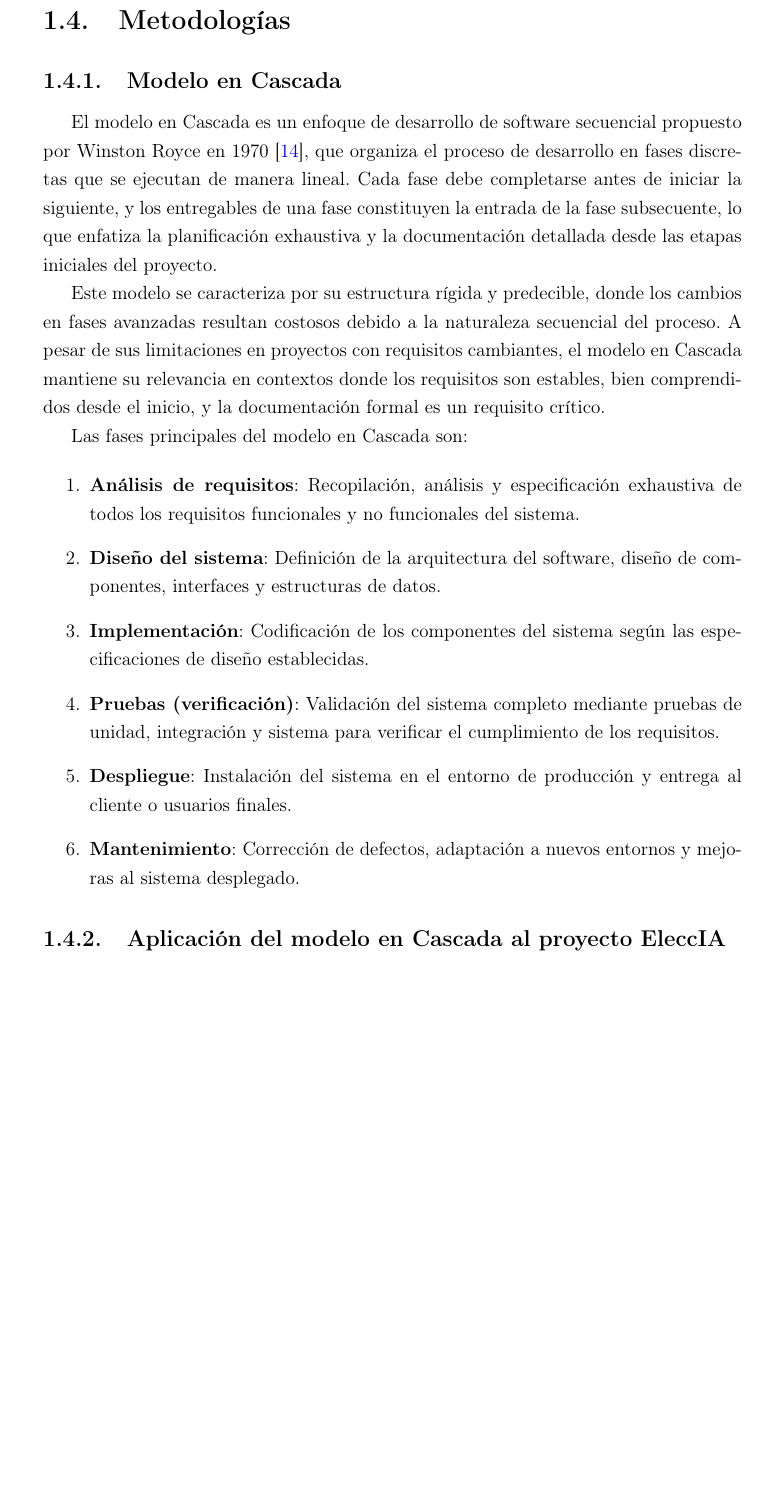
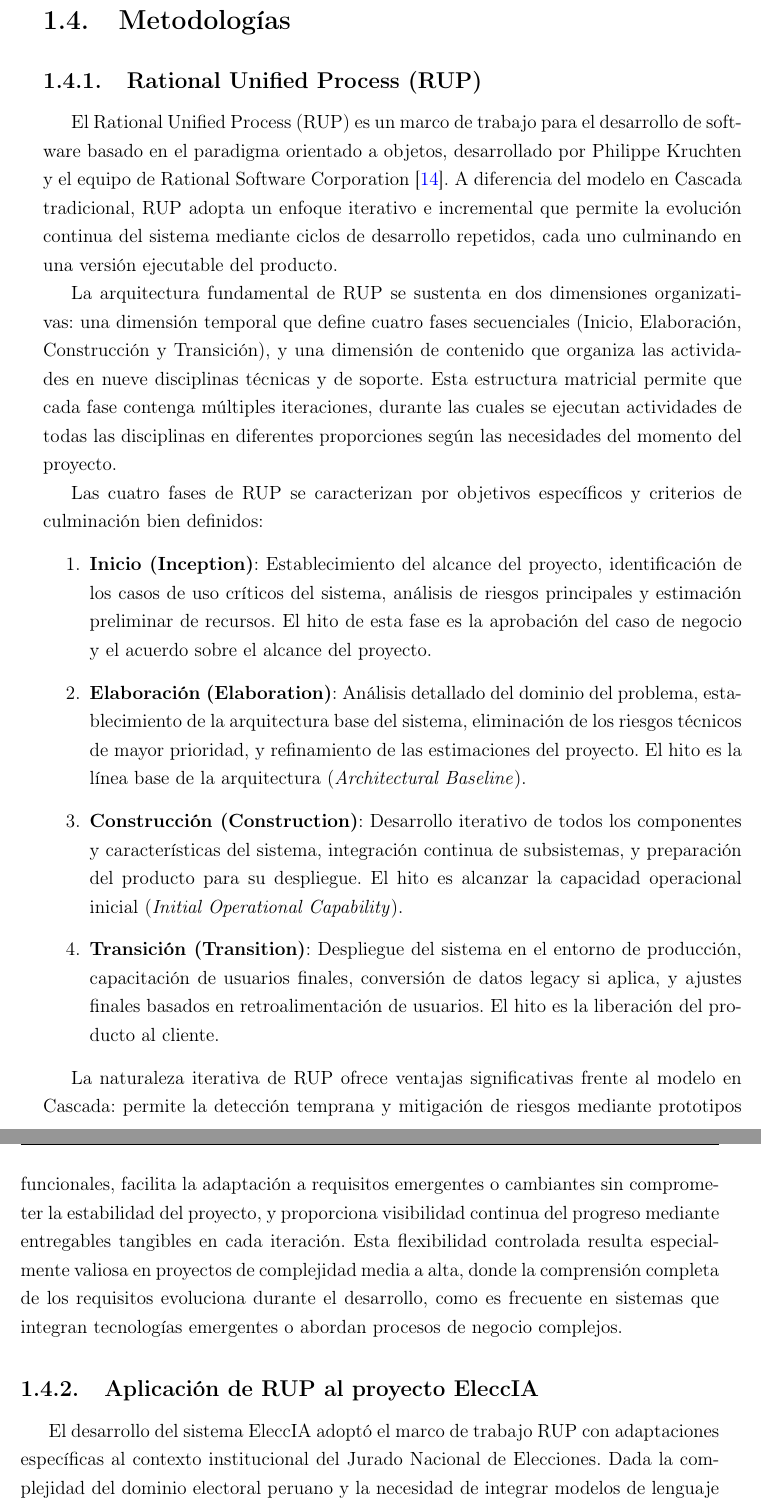
Before and after one commit to deglan-rivas/learning-latex, a LaTeX book (INFORME_TSP.tex): part of page 23 of 26 before the commit and two parts of pages 23 and 24 of 28 after it, the two joined at a grey line, cut so that both start at the same text, the shorter picture padded with empty space. Compiled offline with pdfLaTeX.

Commit message:
feat: :sparkles: actualizar metodologías y bibliografía

```diff
--- a/INFORME_TSP.tex
+++ b/INFORME_TSP.tex
@@ -361,25 +361,28 @@ EleccIA se fundamenta en estos principios probados, combinando tecnología de ex
 \section{Metodologías}
 \label{sec:metodologias}
 
-\subsection{Modelo en Cascada}
-\label{subsec:cascada}
+\subsection{Rational Unified Process (RUP)}
+\label{subsec:rup}
 
-El modelo en Cascada es un enfoque de desarrollo de software secuencial propuesto por Winston Royce en 1970 \cite{royce1970managing}, que organiza el proceso de desarrollo en fases discretas que se ejecutan de manera lineal. Cada fase debe completarse antes de iniciar la siguiente, y los entregables de una fase constituyen la entrada de la fase subsecuente, lo que enfatiza la planificación exhaustiva y la documentación detallada desde las etapas iniciales del proyecto.
+El Rational Unified Process (RUP) es un marco de trabajo para el desarrollo de software basado en el paradigma orientado a objetos, desarrollado por Philippe Kruchten y el equipo de Rational Software Corporation \cite{kruchten2003rup}. A diferencia del modelo en Cascada tradicional, RUP adopta un enfoque iterativo e incremental que permite la evolución continua del sistema mediante ciclos de desarrollo repetidos, cada uno culminando en una versión ejecutable del producto.
 
-Este modelo se caracteriza por su estructura rígida y predecible, donde los cambios en fases avanzadas resultan costosos debido a la naturaleza secuencial del proceso. A pesar de sus limitaciones en proyectos con requisitos cambiantes, el modelo en Cascada mantiene su relevancia en contextos donde los requisitos son estables, bien comprendidos desde el inicio, y la documentación formal es un requisito crítico.
+La arquitectura fundamental de RUP se sustenta en dos dimensiones organizativas: una dimensión temporal que define cuatro fases secuenciales (Inicio, Elaboración, Construcción y Transición), y una dimensión de contenido que organiza las actividades en nueve disciplinas técnicas y de soporte. Esta estructura matricial permite que cada fase contenga múltiples iteraciones, durante las cuales se ejecutan actividades de todas las disciplinas en diferentes proporciones según las necesidades del momento del proyecto.
 
-Las fases principales del modelo en Cascada son:
+Las cuatro fases de RUP se caracterizan por objetivos específicos y criterios de culminación bien definidos:
 
 \begin{enumerate}
-    \item \textbf{Análisis de requisitos}: Recopilación, análisis y especificación exhaustiva de todos los requisitos funcionales y no funcionales del sistema.
-    \item \textbf{Diseño del sistema}: Definición de la arquitectura del software, diseño de componentes, interfaces y estructuras de datos.
-    \item \textbf{Implementación}: Codificación de los componentes del sistema según las especificaciones de diseño establecidas.
-    \item \textbf{Pruebas (verificación)}: Validación del sistema completo mediante pruebas de unidad, integración y sistema para verificar el cumplimiento de los requisitos.
-    \item \textbf{Despliegue}: Instalación del sistema en el entorno de producción y entrega al cliente o usuarios finales.
-    \item \textbf{Mantenimiento}: Corrección de defectos, adaptación a nuevos entornos y mejoras al sistema desplegado.
+    \item \textbf{Inicio (Inception)}: Establecimiento del alcance del proyecto, identificación de los casos de uso críticos del sistema, análisis de riesgos principales y estimación preliminar de recursos. El hito de esta fase es la aprobación del caso de negocio y el acuerdo sobre el alcance del proyecto.
+
+    \item \textbf{Elaboración (Elaboration)}: Análisis detallado del dominio del problema, establecimiento de la arquitectura base del sistema, eliminación de los riesgos técnicos de mayor prioridad, y refinamiento de las estimaciones del proyecto. El hito es la línea base de la arquitectura (\textit{Architectural Baseline}).
+
+    \item \textbf{Construcción (Construction)}: Desarrollo iterativo de todos los componentes y características del sistema, integración continua de subsistemas, y preparación del producto para su despliegue. El hito es alcanzar la capacidad operacional inicial (\textit{Initial Operational Capability}).
+
+    \item \textbf{Transición (Transition)}: Despliegue del sistema en el entorno de producción, capacitación de usuarios finales, conversión de datos legacy si aplica, y ajustes finales basados en retroalimentación de usuarios. El hito es la liberación del producto al cliente.
 \end{enumerate}
 
-\subsection{Aplicación del modelo en Cascada al proyecto EleccIA}
-\label{subsec:aplicacion-cascada}
+La naturaleza iterativa de RUP ofrece ventajas significativas frente al modelo en Cascada: permite la detección temprana y mitigación de riesgos mediante prototipos funcionales, facilita la adaptación a requisitos emergentes o cambiantes sin comprometer la estabilidad del proyecto, y proporciona visibilidad continua del progreso mediante entregables tangibles en cada iteración. Esta flexibilidad controlada resulta especialmente valiosa en proyectos de complejidad media a alta, donde la comprensión completa de los requisitos evoluciona durante el desarrollo, como es frecuente en sistemas que integran tecnologías emergentes o abordan procesos de negocio complejos.
 
-[TODO] Contenido pendiente de completar cuando se disponga del cronograma de entregables en MS Project.
+\subsection{Aplicación de RUP al proyecto EleccIA}
+\label{subsec:aplicacion-rup}
+
+El desarrollo del sistema EleccIA adoptó el marco de trabajo RUP con adaptaciones específicas al contexto institucional del Jurado Nacional de Elecciones. Dada la complejidad del dominio electoral peruano y la necesidad de integrar modelos de lenguaje de gran escala en un entorno regulatorio crítico, se determinó que un enfoque iterativo e incremental era más apropiado que una secuencia lineal tradicional.
```
Also changed, not shown: referencias.bib (+10 -0 lines), INFORME_TSP.tex (29 more changed lines).
